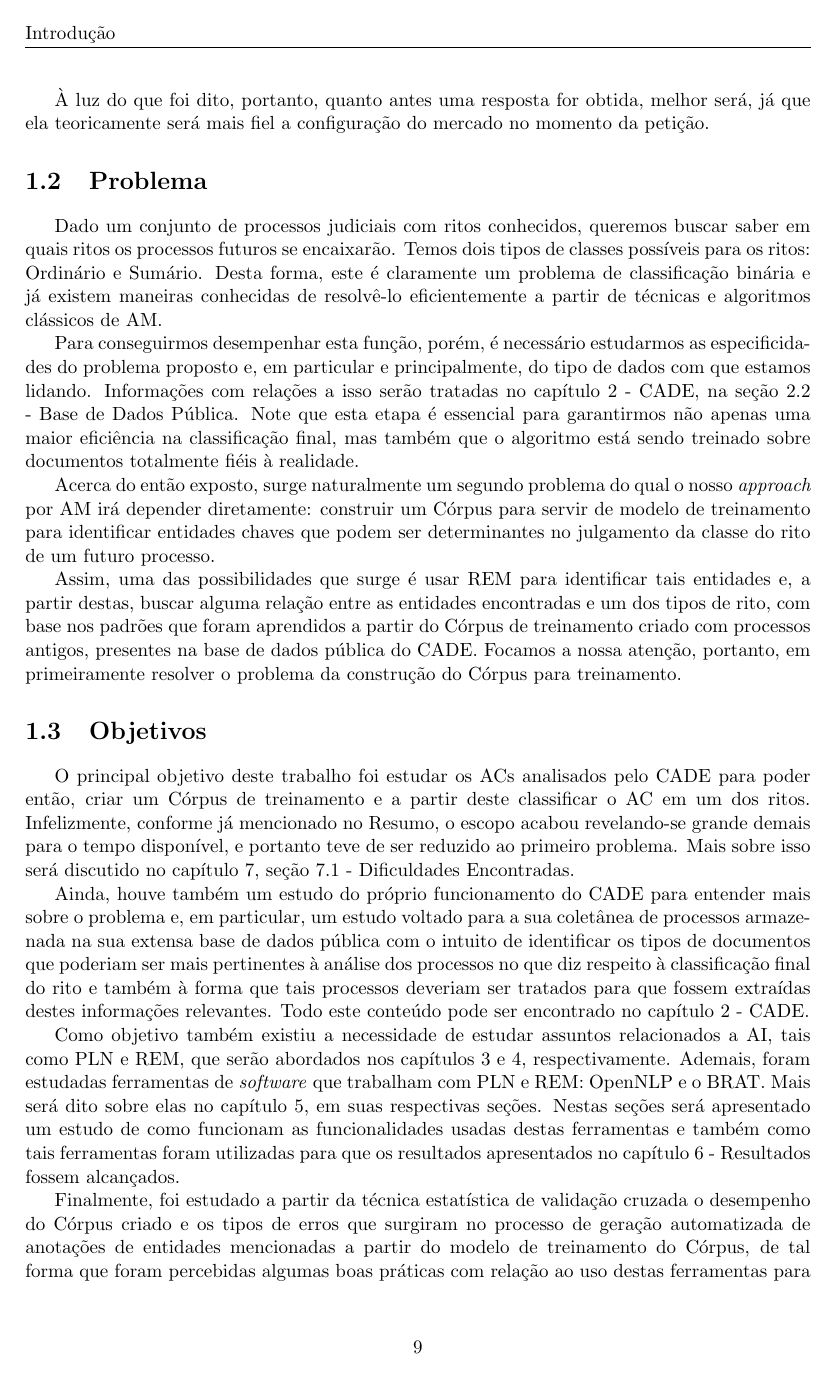
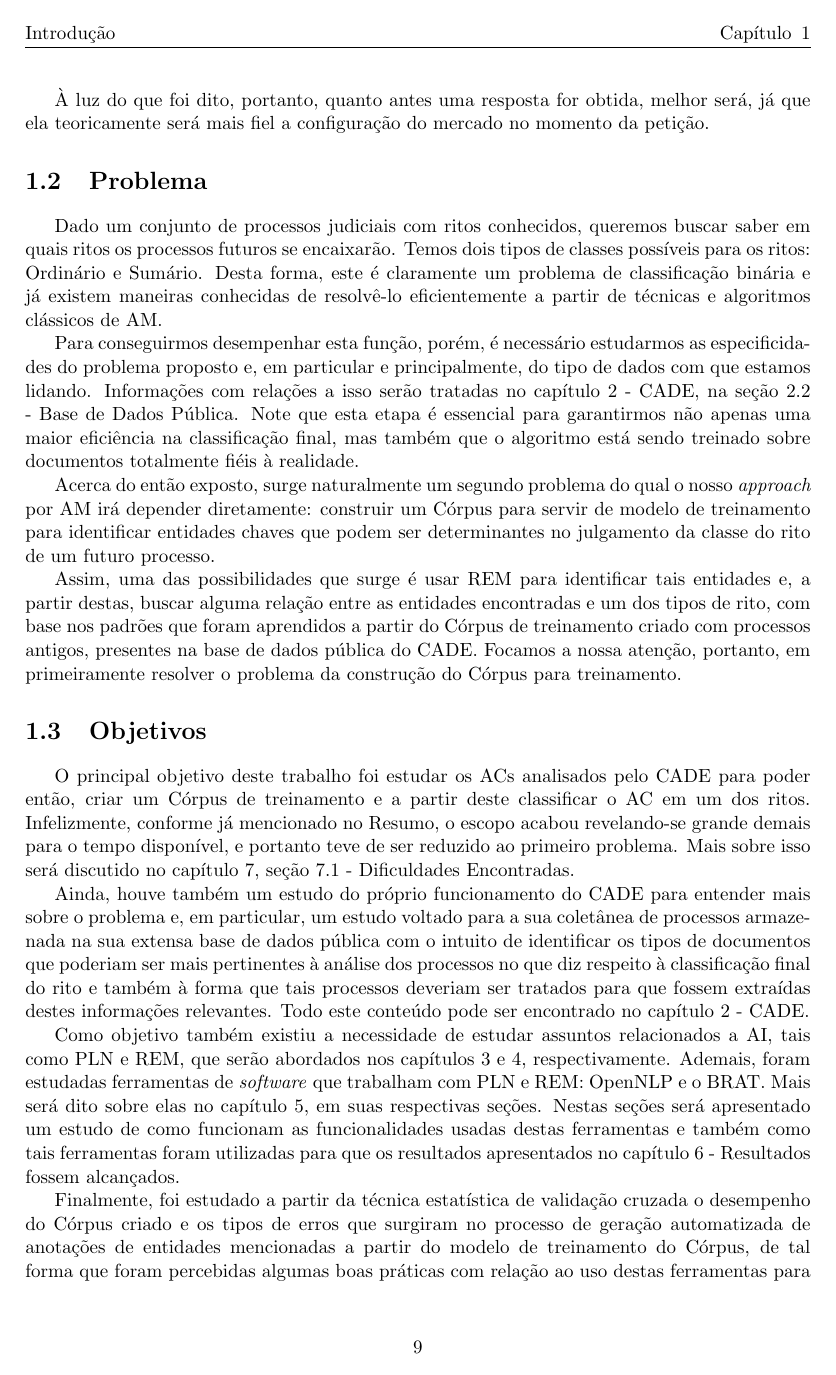
Before and after one commit to Fichberg/CADE, a LaTeX document (doc/monograph.tex): page 9 of 18. Compiled offline with pdfLaTeX.

Commit message:
Fancy header update

```diff
--- a/doc/monograph.tex
+++ b/doc/monograph.tex
@@ -18,6 +18,7 @@
 \fancyhf{}
 \fancyhead[RE]{\chaptername~\thechapter}
 \fancyhead[LO]{\leftmark}
+\rhead{\chaptername \enspace \thechapter}
 \cfoot{\thepage}
 
 \begin{document}
```
Also changed, not shown: doc/monograph.pdf, 1 other file.
